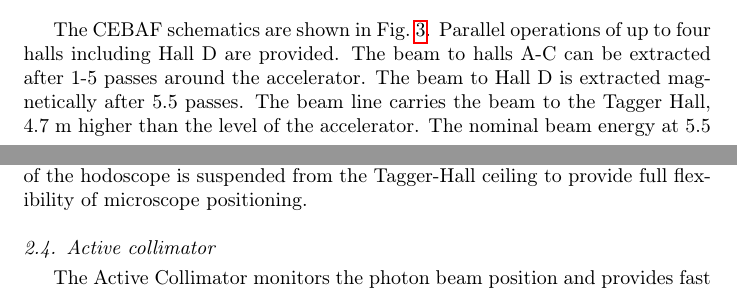
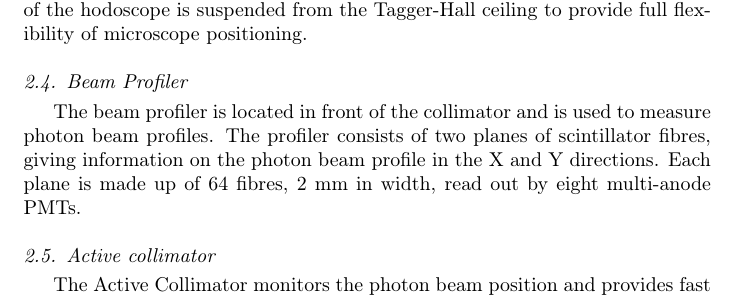
Before and after one commit to markito3/gluex-nim, a LaTeX paper (GlueX_nim.tex, which reads beamline.tex): two parts of pages 8 and 13 of 48 before the commit and part of page 13 of 48 after it, the two joined at a grey line, cut at the place of the change. Compiled offline with pdfLaTeX.

Commit message:
Overleaf as of 9/26, 12:00 pm

```diff
--- a/beamline.tex
+++ b/beamline.tex
@@ -13,10 +7,9 @@
-\label{fig:beam:cebaf-dwg}
-\end{figure}
+%\begin{figure}[t]
+%\begin{center}
+%   %\includegraphics[viewport=1 1 790 %540,clip,angle=0,width=0.98\linewidth]{figs/mainmachine_beamline_dwg}
+%\end{center}
+%\caption{Schematics of the accelerator and the beam extraction system.
+%        }
+%\label{fig:beam:cebaf-dwg}
+%\end{figure}
 
-The CEBAF schematics are shown in Fig.~\ref{fig:beam:cebaf-dwg}.
-Parallel operations of up to four halls including Hall D are provided.
-The beam to halls A-C can be extracted after 1-5 passes
-around the accelerator. The beam to Hall D is extracted magnetically
-after 5.5 passes. The beam line carries the beam to the Tagger Hall,
-4.7~m higher than the level of the accelerator.  The nominal beam
-energy at 5.5 passes is about 12~GeV. The exact energy is optimized
@@ -277,6 +268,10 @@
 
 The construction of the hodoscope allows for later addition of counters to fully cover the energy range above the coherent peak for other microscope positions by filling the gaps between sampling scintillators. The mounting frame of the hodoscope is suspended from the Tagger-Hall ceiling to provide full flexibility of microscope positioning.
 
+\subsection{Beam Profiler}
+The beam profiler is located in front of the collimator and is used to measure photon beam profiles.
+The profiler consists of two planes of scintillator fibres, giving information on the photon beam profile in the X and Y directions.
+Each plane is made up of 64 fibres, 2 mm in width, read out by eight multi-anode PMTs.
 
 \subsection{Active collimator \label{sec:coll}}
 The Active Collimator monitors the photon beam position and provides fast feedback to micro-steering magnets in the electron beamline, for the purpose of suppressing drifts in beam position.
```
Also changed, not shown: authors.tex (+1 -0 lines), beamline.tex (10 more changed lines), 1 other file.
